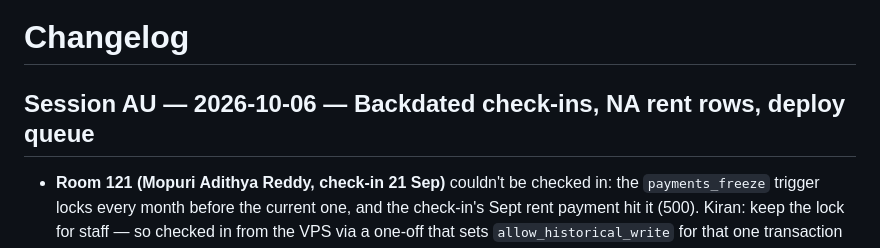
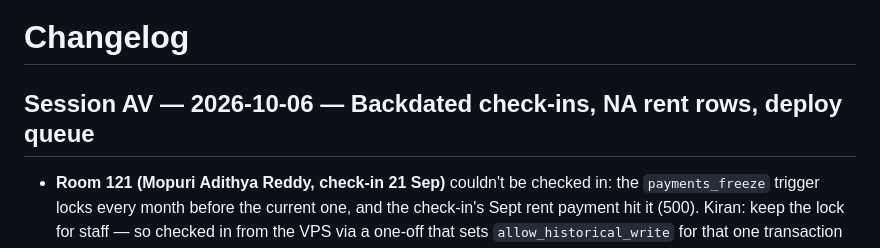
Before and after one commit to cozeevoemp1-ctrl/cozeevo-pg-accountant, a Markdown page: docs/CHANGELOG.md, the part around the change. Rendered like a GitHub page.

```diff
--- a/docs/CHANGELOG.md
+++ b/docs/CHANGELOG.md
@@ -1,6 +1,6 @@
 # Changelog
 
-## Session AU — 2026-10-06 — Backdated check-ins, NA rent rows, deploy queue
+## Session AV — 2026-10-06 — Backdated check-ins, NA rent rows, deploy queue
 
 - **Room 121 (Mopuri Adithya Reddy, check-in 21 Sep)** couldn't be checked in: the
   `payments_freeze` trigger locks every month before the current one, and the
```
Also changed, not shown: CLAUDE.md (+6 -3 lines).
